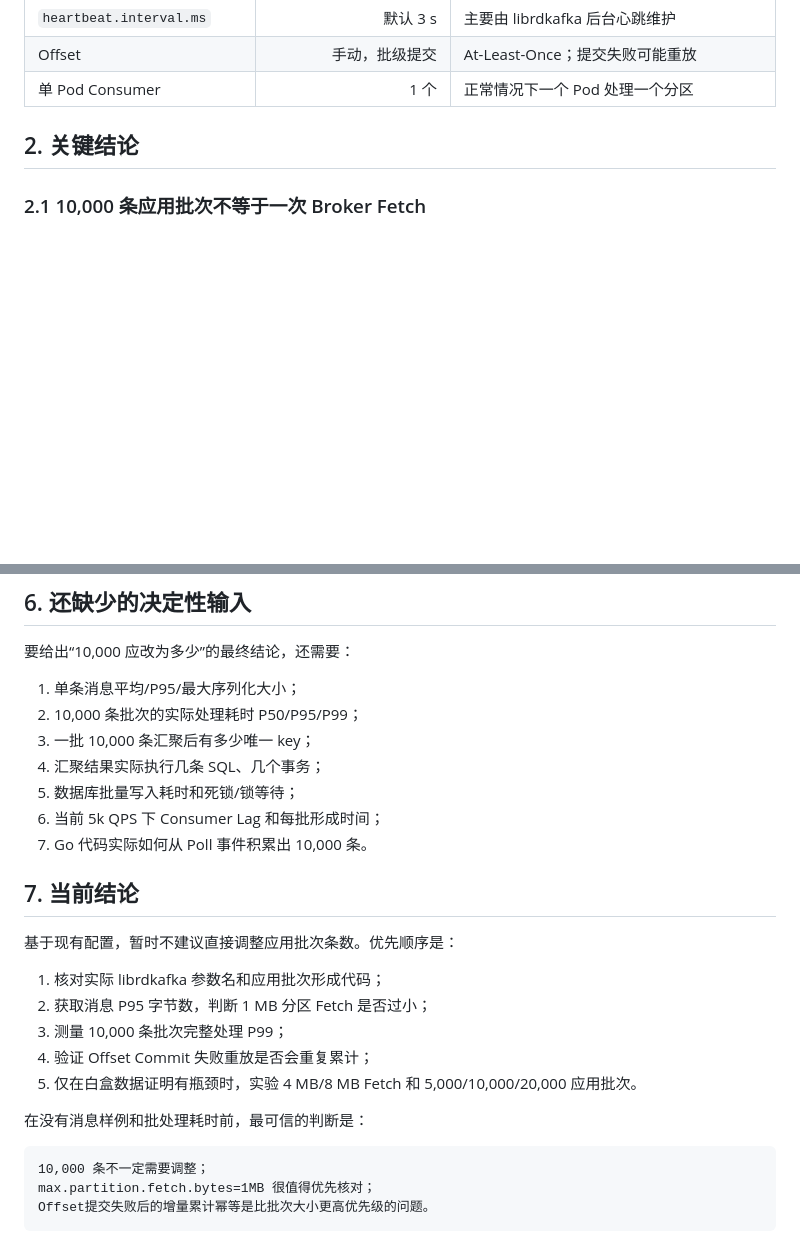
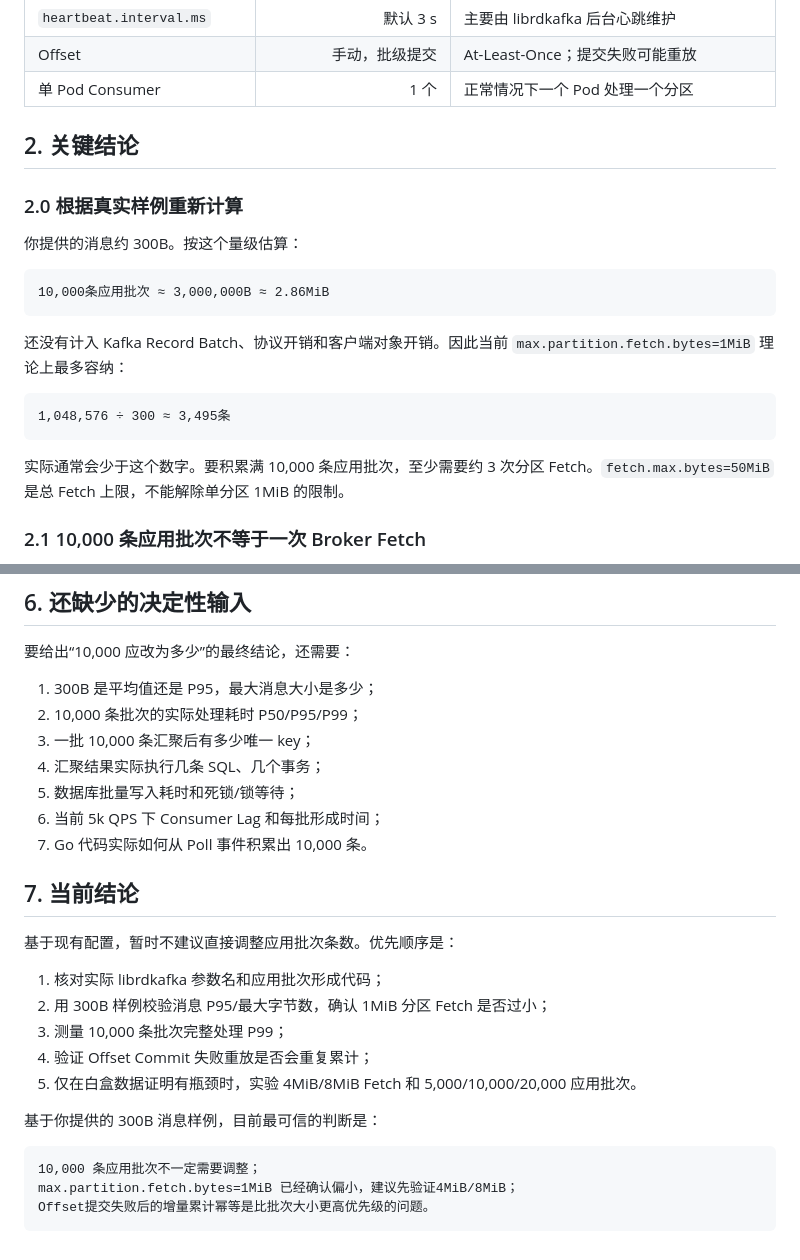
Before and after one commit to YAMEYA123/Billing, a Markdown page: 性能优化/10-白盒Kafka参数分析.md, 2 parts joined by grey strips. GitHub-like rendering; blank space fills up the shorter version.

````diff
--- a/性能优化/10-白盒Kafka参数分析.md
+++ b/性能优化/10-白盒Kafka参数分析.md
@@ -20,6 +20,22 @@
 
 ## 2. 关键结论
 
+### 2.0 根据真实样例重新计算
+
+你提供的消息约 300B。按这个量级估算：
+
+```text
+10,000条应用批次 ≈ 3,000,000B ≈ 2.86MiB
+```
+
+还没有计入 Kafka Record Batch、协议开销和客户端对象开销。因此当前 `max.partition.fetch.bytes=1MiB` 理论上最多容纳：
+
+```text
+1,048,576 ÷ 300 ≈ 3,495条
+```
+
+实际通常会少于这个数字。要积累满 10,000 条应用批次，至少需要约 3 次分区 Fetch。`fetch.max.bytes=50MiB` 是总 Fetch 上限，不能解除单分区 1MiB 的限制。
+
 ### 2.1 10,000 条应用批次不等于一次 Broker Fetch
 
 在 confluent-kafka-go 中，应用通常通过多次 `Poll()` 或事件读取积累出自己的 10,000 条 `processBatch`。Broker Fetch 受每分区字节上限限制。
@@ -215,7 +248,7 @@ Pod输入QPS = 总QPS × 该Pod分配分区数 ÷ 总分区数
 
 要给出“10,000 应改为多少”的最终结论，还需要：
 
-1. 单条消息平均/P95/最大序列化大小；
+1. 300B 是平均值还是 P95，最大消息大小是多少；
 2. 10,000 条批次的实际处理耗时 P50/P95/P99；
 3. 一批 10,000 条汇聚后有多少唯一 key；
 4. 汇聚结果实际执行几条 SQL、几个事务；
@@ -228,15 +261,15 @@ Pod输入QPS = 总QPS × 该Pod分配分区数 ÷ 总分区数
 基于现有配置，暂时不建议直接调整应用批次条数。优先顺序是：
 
 1. 核对实际 librdkafka 参数名和应用批次形成代码；
-2. 获取消息 P95 字节数，判断 1 MB 分区 Fetch 是否过小；
+2. 用 300B 样例校验消息 P95/最大字节数，确认 1MiB 分区 Fetch 是否过小；
 3. 测量 10,000 条批次完整处理 P99；
 4. 验证 Offset Commit 失败重放是否会重复累计；
-5. 仅在白盒数据证明有瓶颈时，实验 4 MB/8 MB Fetch 和 5,000/10,000/20,000 应用批次。
+5. 仅在白盒数据证明有瓶颈时，实验 4MiB/8MiB Fetch 和 5,000/10,000/20,000 应用批次。
 
-在没有消息样例和批处理耗时前，最可信的判断是：
+基于你提供的 300B 消息样例，目前最可信的判断是：
 
 ```text
-10,000 条不一定需要调整；
-max.partition.fetch.bytes=1MB 很值得优先核对；
+10,000 条应用批次不一定需要调整；
+max.partition.fetch.bytes=1MiB 已经确认偏小，建议先验证4MiB/8MiB；
 Offset提交失败后的增量累计幂等是比批次大小更高优先级的问题。
 ```
````
Also changed, not shown: other parts of 性能优化/10-白盒Kafka参数分析.md (+23 -6 lines).
